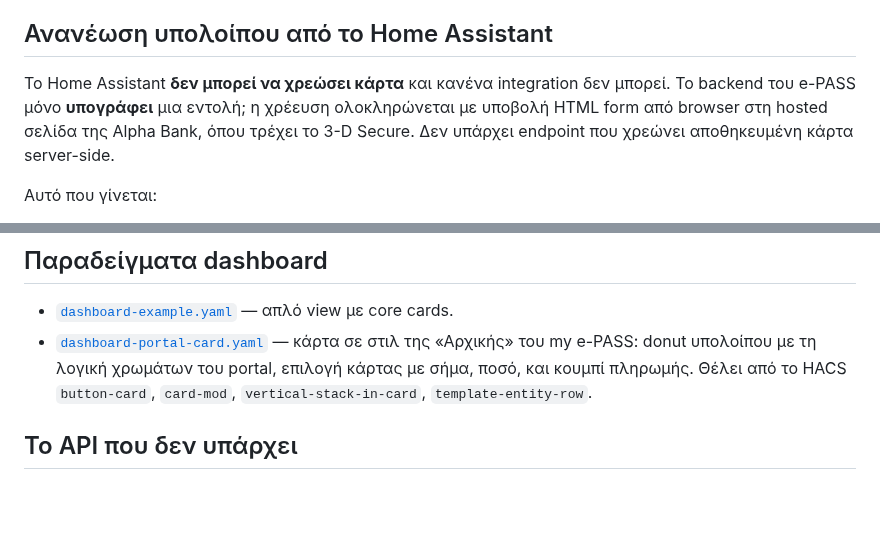
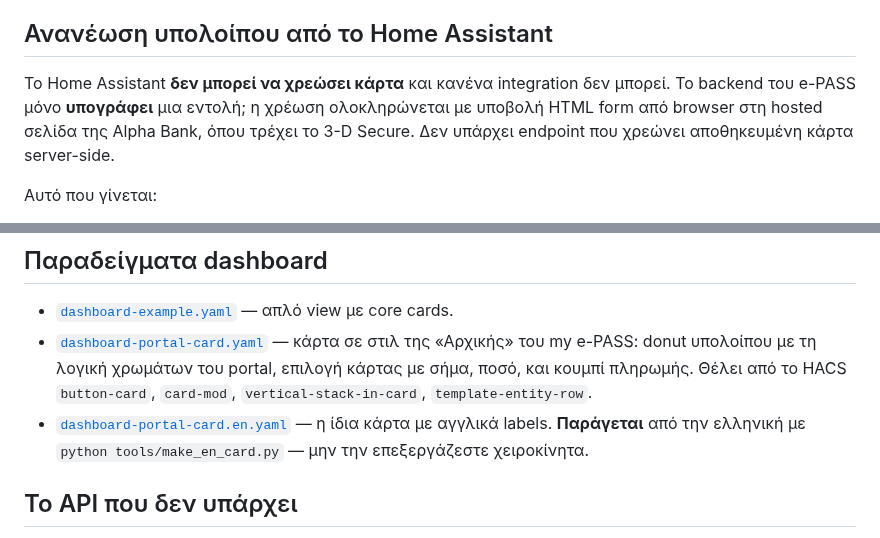
Before and after one commit to VeZReVouLiS/GR-ePass, a Markdown page: README.md, 2 parts joined by grey strips. Drawn GitHub-style; blank space fills up the shorter version.

```diff
--- a/README.md
+++ b/README.md
@@ -163,7 +163,7 @@ long-term statistics. Το κυλιόμενο 30ήμερο κόστος **δεν
 ## Ανανέωση υπολοίπου από το Home Assistant
 
 Το Home Assistant **δεν μπορεί να χρεώσει κάρτα** και κανένα integration δεν
-μπορεί. Το backend του e-PASS μόνο **υπογράφει** μια εντολή; η χρέευση
+μπορεί. Το backend του e-PASS μόνο **υπογράφει** μια εντολή; η χρέωση
 ολοκληρώνεται με υποβολή HTML form από browser στη hosted σελίδα της Alpha
 Bank, όπου τρέχει το 3-D Secure. Δεν υπάρχει endpoint που χρεώνει αποθηκευμένη
 κάρτα server-side.
@@ -239,6 +239,9 @@ automation:
   «Αρχικής» του my e-PASS: donut υπολοίπου με τη λογική χρωμάτων του portal,
   επιλογή κάρτας με σήμα, ποσό, και κουμπί πληρωμής. Θέλει από το HACS
   `button-card`, `card-mod`, `vertical-stack-in-card`, `template-entity-row`.
+- [`dashboard-portal-card.en.yaml`](dashboard-portal-card.en.yaml) — η ίδια
+  κάρτα με αγγλικά labels. **Παράγεται** από την ελληνική με
+  `python tools/make_en_card.py` — μην την επεξεργάζεστε χειροκίνητα.
 
 ## Το API που δεν υπάρχει
 
```
Also changed, not shown: README.en.md (+2 -2 lines), docs/images/card-en.png (added), 2 other files.
